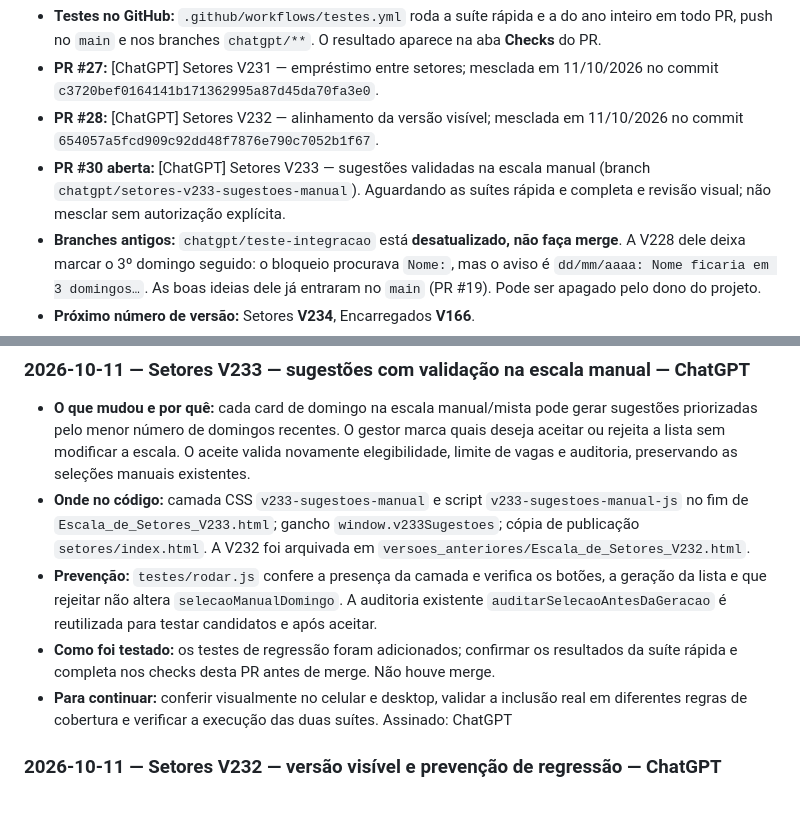
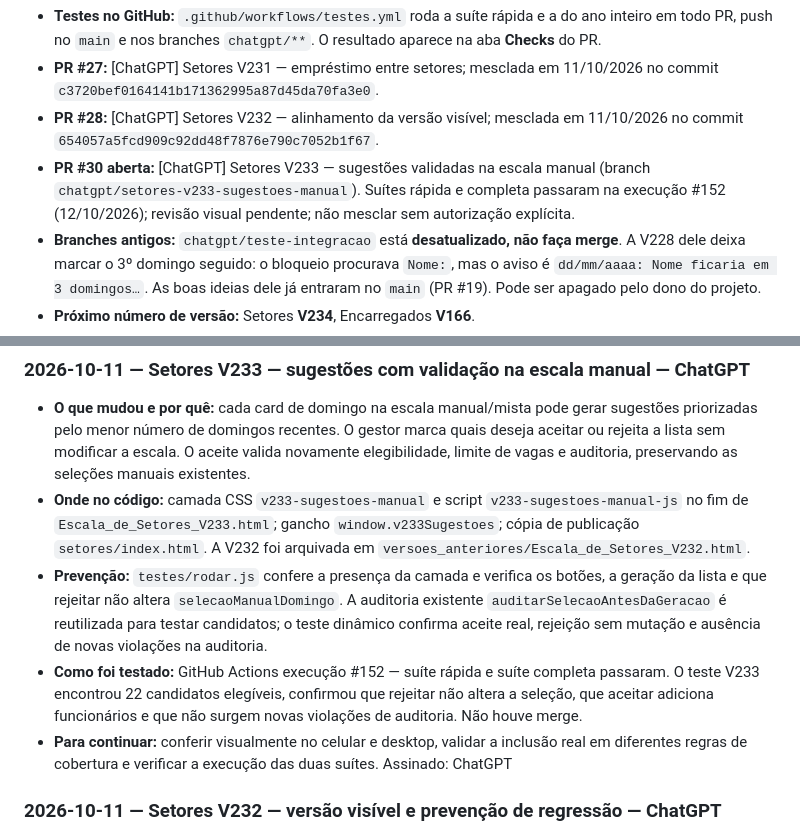
Before and after one commit to jottacostta/EscalaDominical, a Markdown page: docs/PASSAGEM.md, 2 parts joined by grey strips. GitHub-like rendering; blank space fills up the shorter version.

Commit message:
Registrar resultado positivo das suítes V233 — ChatGPT

```diff
--- a/docs/PASSAGEM.md
+++ b/docs/PASSAGEM.md
@@ -23,7 +23,7 @@ O teste automático (`testes/rodar.js`) confere se este arquivo cita a versão a
 - **Testes no GitHub:** `.github/workflows/testes.yml` roda a suíte rápida e a do ano inteiro em todo PR, push no `main` e nos branches `chatgpt/**`. O resultado aparece na aba **Checks** do PR.
 - **PR #27:** [ChatGPT] Setores V231 — empréstimo entre setores; mesclada em 11/10/2026 no commit `c3720bef0164141b171362995a87d45da70fa3e0`.
 - **PR #28:** [ChatGPT] Setores V232 — alinhamento da versão visível; mesclada em 11/10/2026 no commit `654057a5fcd909c92dd48f7876e790c7052b1f67`.
-- **PR #30 aberta:** [ChatGPT] Setores V233 — sugestões validadas na escala manual (branch `chatgpt/setores-v233-sugestoes-manual`). Aguardando as suítes rápida e completa e revisão visual; não mesclar sem autorização explícita.
+- **PR #30 aberta:** [ChatGPT] Setores V233 — sugestões validadas na escala manual (branch `chatgpt/setores-v233-sugestoes-manual`). Suítes rápida e completa passaram na execução #152 (12/10/2026); revisão visual pendente; não mesclar sem autorização explícita.
 - **Branches antigos:** `chatgpt/teste-integracao` está **desatualizado, não faça merge**. A V228 dele deixa marcar o 3º domingo seguido: o bloqueio procurava `Nome:`, mas o aviso é `dd/mm/aaaa: Nome ficaria em 3 domingos…`. As boas ideias dele já entraram no `main` (PR #19). Pode ser apagado pelo dono do projeto.
 - **Próximo número de versão:** Setores **V234**, Encarregados **V166**.
 
@@ -102,8 +102,8 @@ As camadas mais novas ficam por último e podem "embrulhar" funções antigas: g
 ### 2026-10-11 — Setores V233 — sugestões com validação na escala manual — ChatGPT
 - **O que mudou e por quê:** cada card de domingo na escala manual/mista pode gerar sugestões priorizadas pelo menor número de domingos recentes. O gestor marca quais deseja aceitar ou rejeita a lista sem modificar a escala. O aceite valida novamente elegibilidade, limite de vagas e auditoria, preservando as seleções manuais existentes.
 - **Onde no código:** camada CSS `v233-sugestoes-manual` e script `v233-sugestoes-manual-js` no fim de `Escala_de_Setores_V233.html`; gancho `window.v233Sugestoes`; cópia de publicação `setores/index.html`. A V232 foi arquivada em `versoes_anteriores/Escala_de_Setores_V232.html`.
-- **Prevenção:** `testes/rodar.js` confere a presença da camada e verifica os botões, a geração da lista e que rejeitar não altera `selecaoManualDomingo`. A auditoria existente `auditarSelecaoAntesDaGeracao` é reutilizada para testar candidatos e após aceitar.
-- **Como foi testado:** os testes de regressão foram adicionados; confirmar os resultados da suíte rápida e completa nos checks desta PR antes de merge. Não houve merge.
+- **Prevenção:** `testes/rodar.js` confere a presença da camada e verifica os botões, a geração da lista e que rejeitar não altera `selecaoManualDomingo`. A auditoria existente `auditarSelecaoAntesDaGeracao` é reutilizada para testar candidatos; o teste dinâmico confirma aceite real, rejeição sem mutação e ausência de novas violações na auditoria.
+- **Como foi testado:** GitHub Actions execução #152 — suíte rápida e suíte completa passaram. O teste V233 encontrou 22 candidatos elegíveis, confirmou que rejeitar não altera a seleção, que aceitar adiciona funcionários e que não surgem novas violações de auditoria. Não houve merge.
 - **Para continuar:** conferir visualmente no celular e desktop, validar a inclusão real em diferentes regras de cobertura e verificar a execução das duas suítes. Assinado: ChatGPT
 
 ### 2026-10-11 — Setores V232 — versão visível e prevenção de regressão — ChatGPT
```
